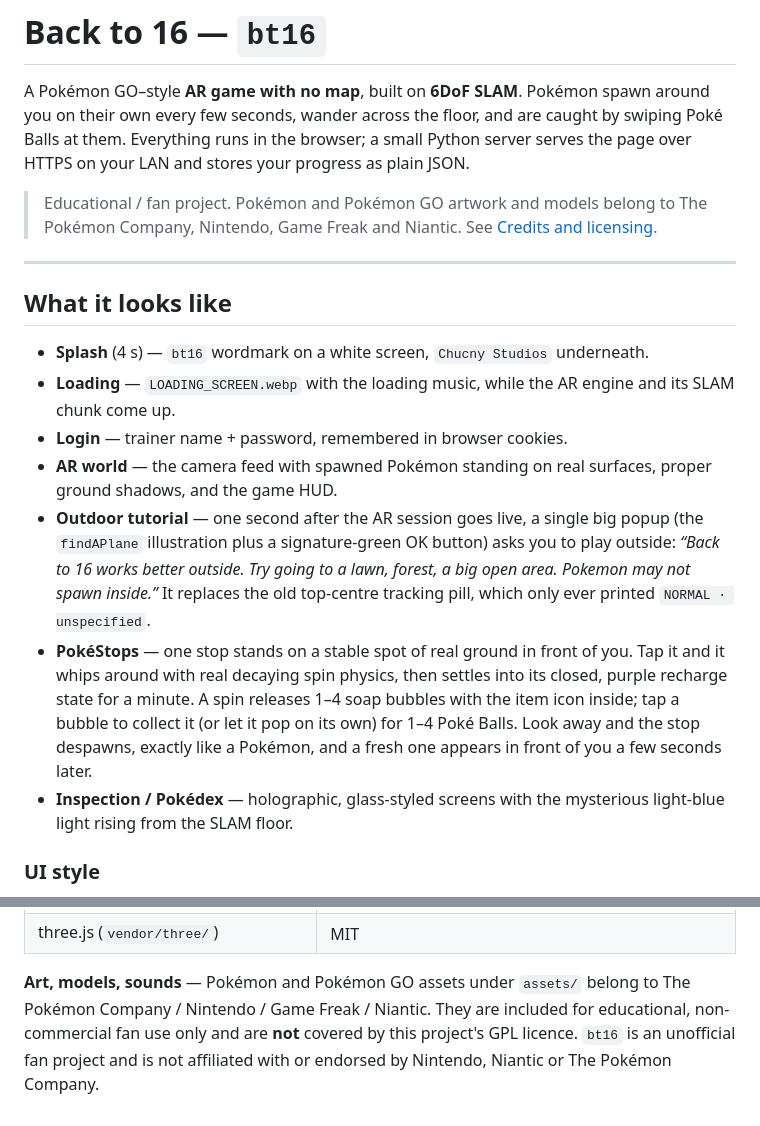
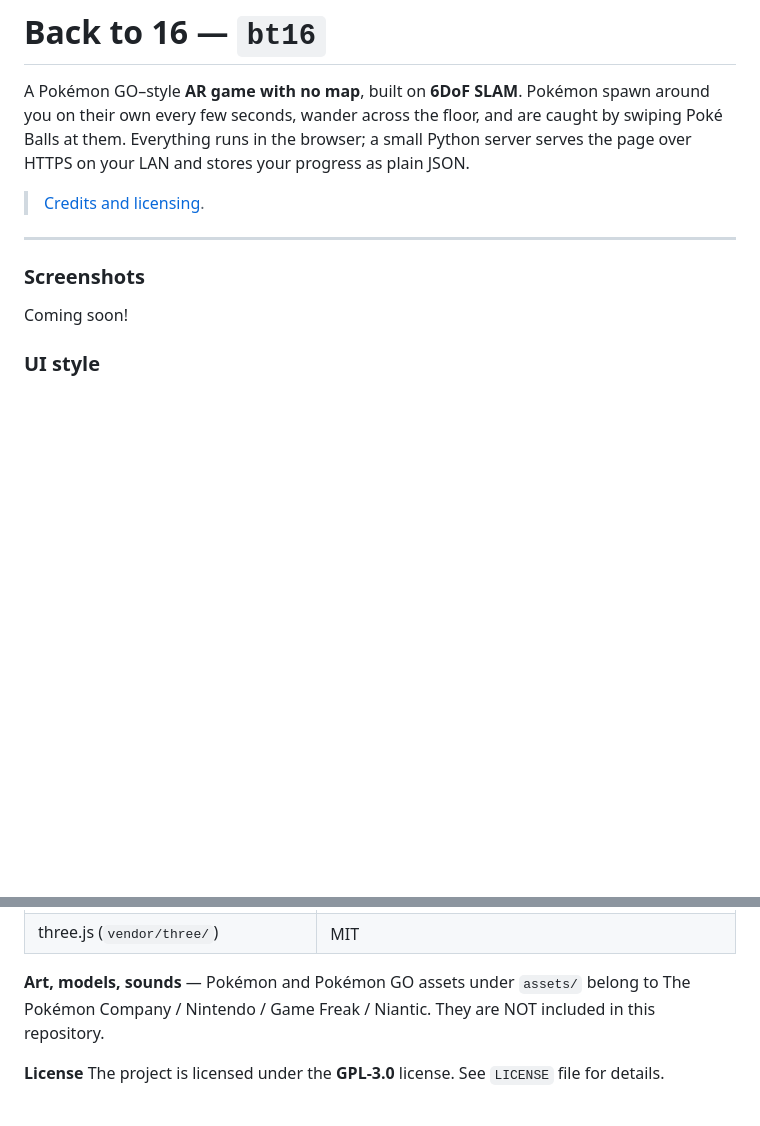
Before and after one commit to Chucny/bt16, a Markdown page: README.md, 2 parts joined by grey strips. GitHub-like rendering; blank space fills up the shorter version.

```diff
--- a/README.md
+++ b/README.md
@@ -6,34 +6,11 @@ are caught by swiping Poké Balls at them. Everything runs in the browser; a sma
 Python server serves the page over HTTPS on your LAN and stores your progress as
 plain JSON.
 
-> Educational / fan project. Pokémon and Pokémon GO artwork and models belong to
-> The Pokémon Company, Nintendo, Game Freak and Niantic. See
 > [Credits and licensing](#credits-and-licensing).
 
 ---
-
-## What it looks like
-
-* **Splash** (4 s) — `bt16` wordmark on a white screen, `Chucny Studios`
-  underneath.
-* **Loading** — `LOADING_SCREEN.webp` with the loading music, while the AR engine
-  and its SLAM chunk come up.
-* **Login** — trainer name + password, remembered in browser cookies.
-* **AR world** — the camera feed with spawned Pokémon standing on real surfaces,
-  proper ground shadows, and the game HUD.
-* **Outdoor tutorial** — one second after the AR session goes live, a single big
-  popup (the `findAPlane` illustration plus a signature-green OK button) asks you
-  to play outside: *“Back to 16 works better outside. Try going to a lawn,
-  forest, a big open area. Pokemon may not spawn inside.”* It replaces the old
-  top-centre tracking pill, which only ever printed `NORMAL · unspecified`.
-* **PokéStops** — one stop stands on a stable spot of real ground in front of
-  you. Tap it and it whips around with real decaying spin physics, then settles
-  into its closed, purple recharge state for a minute. A spin releases 1–4
-  soap bubbles with the item icon inside; tap a bubble to collect it (or let it
-  pop on its own) for 1–4 Poké Balls. Look away and the stop despawns, exactly
-  like a Pokémon, and a fresh one appears in front of you a few seconds later.
-* **Inspection / Pokédex** — holographic, glass-styled screens with the
-  mysterious light-blue light rising from the SLAM floor.
+### Screenshots
+Coming soon!
 
 ### UI style
 
@@ -722,7 +699,7 @@ least 64.
 | three.js (`vendor/three/`) | MIT |
 
 **Art, models, sounds** — Pokémon and Pokémon GO assets under `assets/` belong to
-The Pokémon Company / Nintendo / Game Freak / Niantic. They are included for
-educational, non-commercial fan use only and are **not** covered by this
-project's GPL licence. `bt16` is an unofficial fan project and is not affiliated
-with or endorsed by Nintendo, Niantic or The Pokémon Company.
+The Pokémon Company / Nintendo / Game Freak / Niantic. They are NOT included in this repository.
+
+**License**
+The project is licensed under the **GPL-3.0** license. See `LICENSE` file for details.
```
